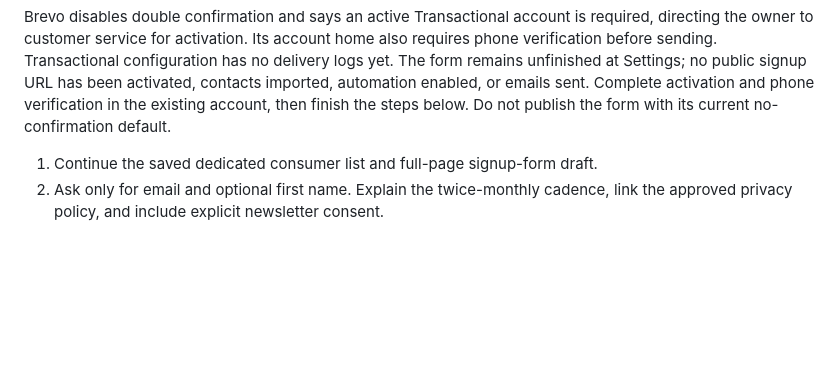
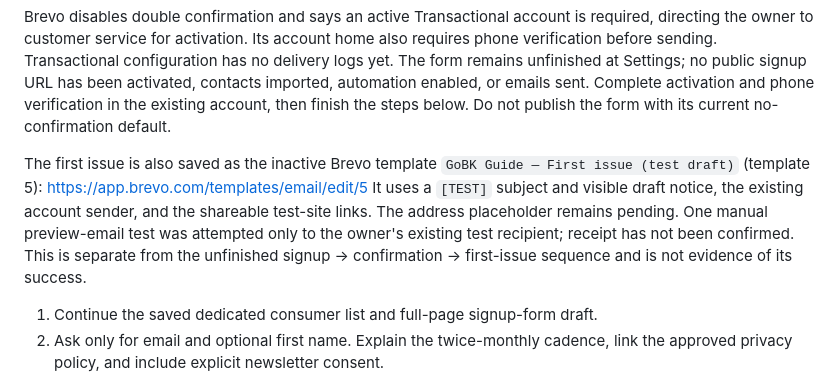
Before and after one commit to mmccune22/GoBK.ai, a Markdown page: NEWSLETTER-SETUP.md, the part around the change. GitHub-like rendering; blank space fills up the shorter version.

Commit message:
Record saved first-issue template and unconfirmed delivery test

```diff
--- a/NEWSLETTER-SETUP.md
+++ b/NEWSLETTER-SETUP.md
@@ -34,6 +34,15 @@ no delivery logs yet. The form remains unfinished at Settings; no public signup
 has been activated, contacts imported, automation enabled, or emails sent.
 Complete activation and phone verification in the existing account, then finish
 the steps below. Do not publish the form with its current no-confirmation default.
+
+The first issue is also saved as the inactive Brevo template
+`GoBK Guide — First issue (test draft)` (template 5):
+https://app.brevo.com/templates/email/edit/5
+It uses a `[TEST]` subject and visible draft notice, the existing account sender,
+and the shareable test-site links. The address placeholder remains pending.
+One manual preview-email test was attempted only to the owner's existing test
+recipient; receipt has not been confirmed. This is separate from the unfinished
+signup → confirmation → first-issue sequence and is not evidence of its success.
 
 1. Continue the saved dedicated consumer list and full-page signup-form draft.
 2. Ask only for email and optional first name. Explain the twice-monthly cadence,
```
